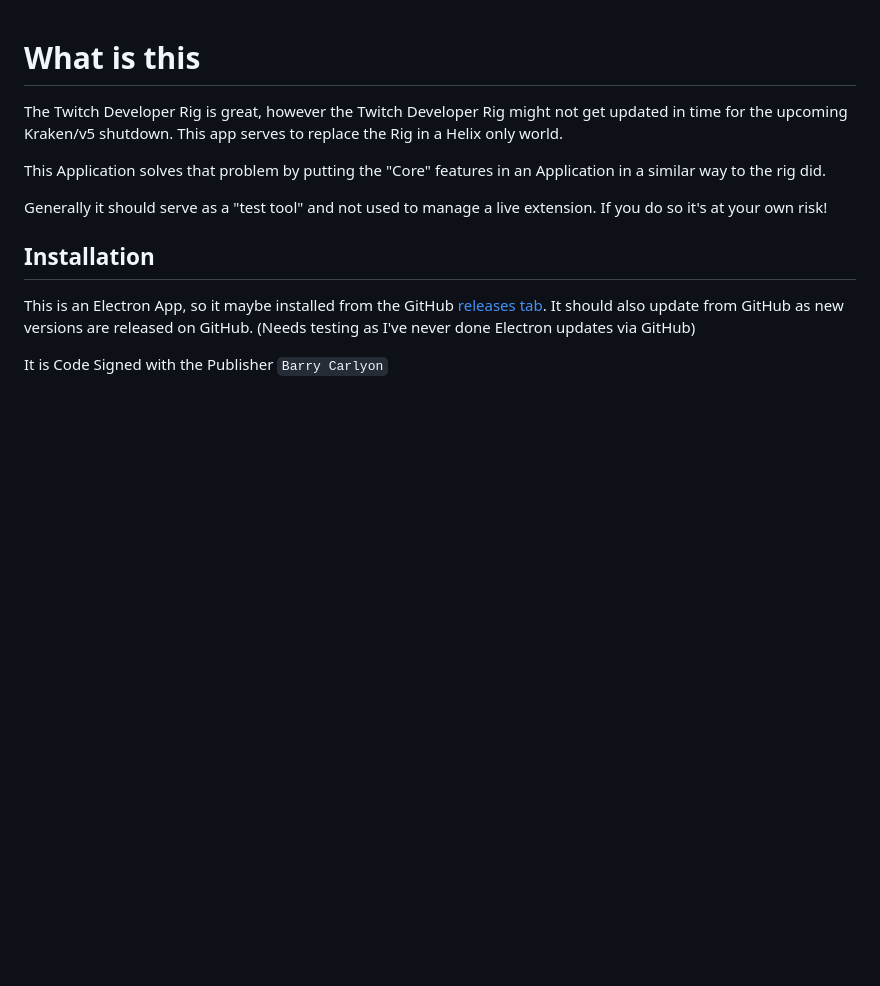
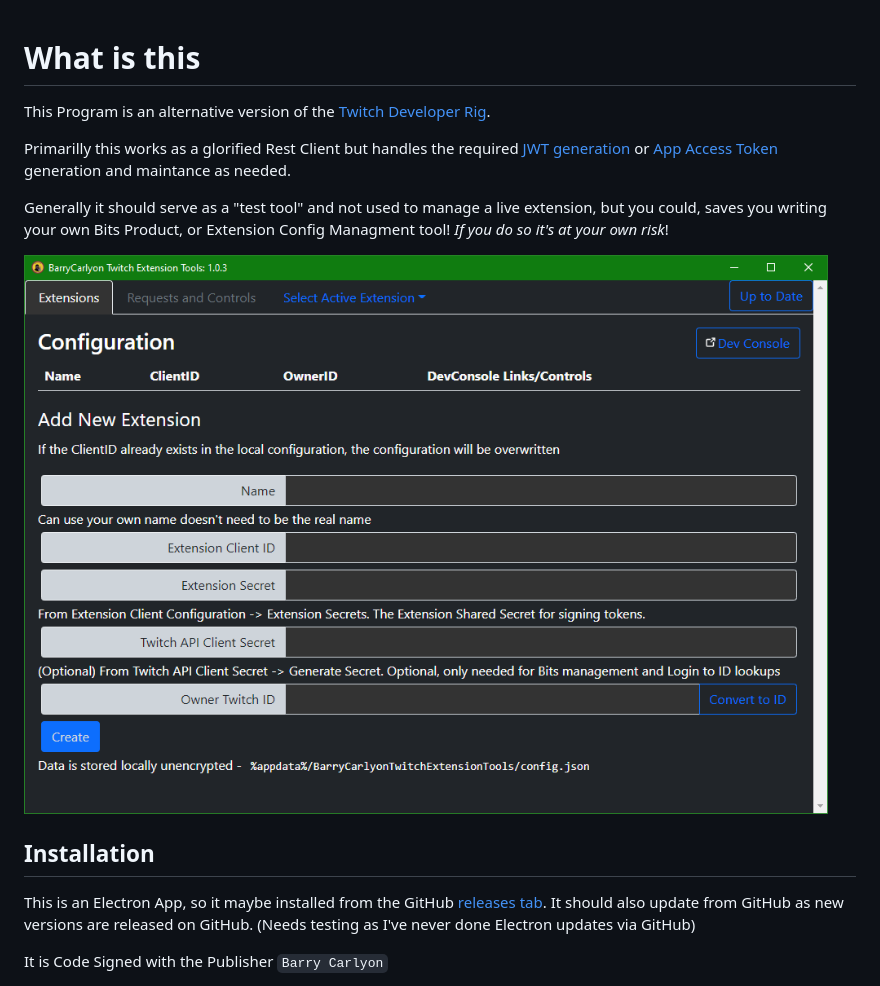
Before and after one commit to BarryCarlyon/twitch_extension_tools, a Markdown page: README.md, the part around the change. GitHub-like rendering; pictures changed too: screenshots/first_open.png (added); blank space fills up the shorter version.

Commit message:
Screenshots!
Statistically I typo'ed the readme's

```diff
--- a/README.md
+++ b/README.md
@@ -1,10 +1,12 @@
 # What is this
 
-The Twitch Developer Rig is great, however the Twitch Developer Rig might not get updated in time for the upcoming Kraken/v5 shutdown. This app serves to replace the Rig in a Helix only world.
+This Program is an alternative version of the [Twitch Developer Rig](https://dev.twitch.tv/docs/extensions/rig).
 
-This Application solves that problem by putting the "Core" features in an Application in a similar way to the rig did.
+Primarilly this works as a glorified Rest Client but handles the required [JWT generation](https://dev.twitch.tv/docs/extensions/building/#signing-the-jwt) or [App Access Token](https://dev.twitch.tv/docs/authentication/getting-tokens-oauth#oauth-client-credentials-flow) generation and maintance as needed.
 
-Generally it should serve as a "test tool" and not used to manage a live extension. If you do so it's at your own risk!
+Generally it should serve as a "test tool" and not used to manage a live extension, but you could, saves you writing your own Bits Product, or Extension Config Managment tool! *If you do so it's at your own risk*!
+
+![First Launch Screenshot](screenshots/first_open.png)
 
 ## Installation
 
```
Also changed, not shown: screenshots/README.md (added, +18 -0 lines), screenshots/disabled_functions.png (added), screenshots/first_added_use.png (added), screenshots/sending_chat.png (added), screenshots/tools_for_this_extension.png (added).
